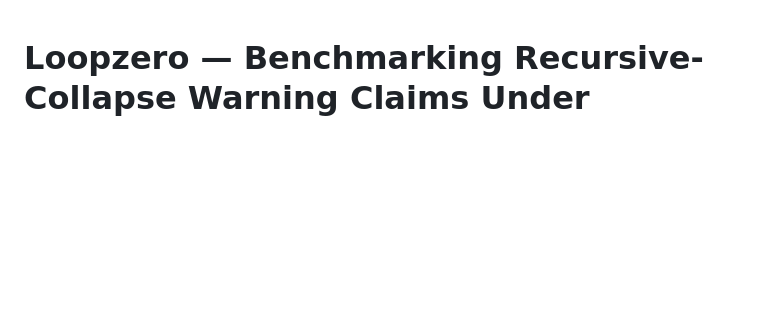
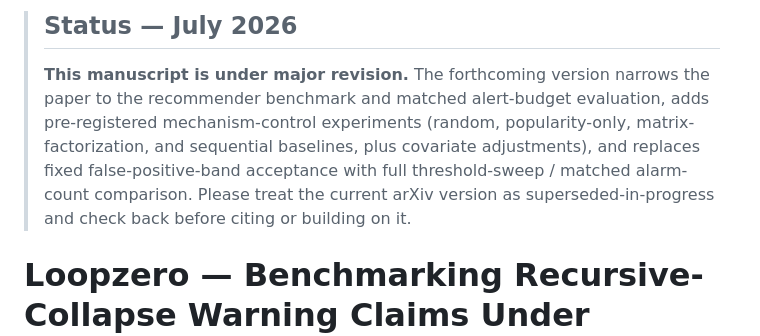
Before and after one commit to davidmullett/loopzero-paper-public, a Markdown page: README.md, the part around the change. Drawn GitHub-style; blank space fills up the shorter version.

Commit message:
Add revision status note and disclosure to README

```diff
--- a/README.md
+++ b/README.md
@@ -1,3 +1,13 @@
+> ## Status — July 2026
+>
+> **This manuscript is under major revision.** The forthcoming version narrows
+> the paper to the recommender benchmark and matched alert-budget evaluation,
+> adds pre-registered mechanism-control experiments (random, popularity-only,
+> matrix-factorization, and sequential baselines, plus covariate adjustments),
+> and replaces fixed false-positive-band acceptance with full threshold-sweep /
+> matched alarm-count comparison. Please treat the current arXiv version as
+> superseded-in-progress and check back before citing or building on it.
+
 # Loopzero — Benchmarking Recursive-Collapse Warning Claims Under Matched False-Positive Control
 
 **arXiv:** [2606.00329](https://arxiv.org/abs/2606.00329) · **License:** paper, documentation, and data — [CC BY 4.0](https://creativecommons.org/licenses/by/4.0/); code — [Apache 2.0](https://github.com/davidmullett/loopzero-paper-public/blob/main/LICENSE)
```
